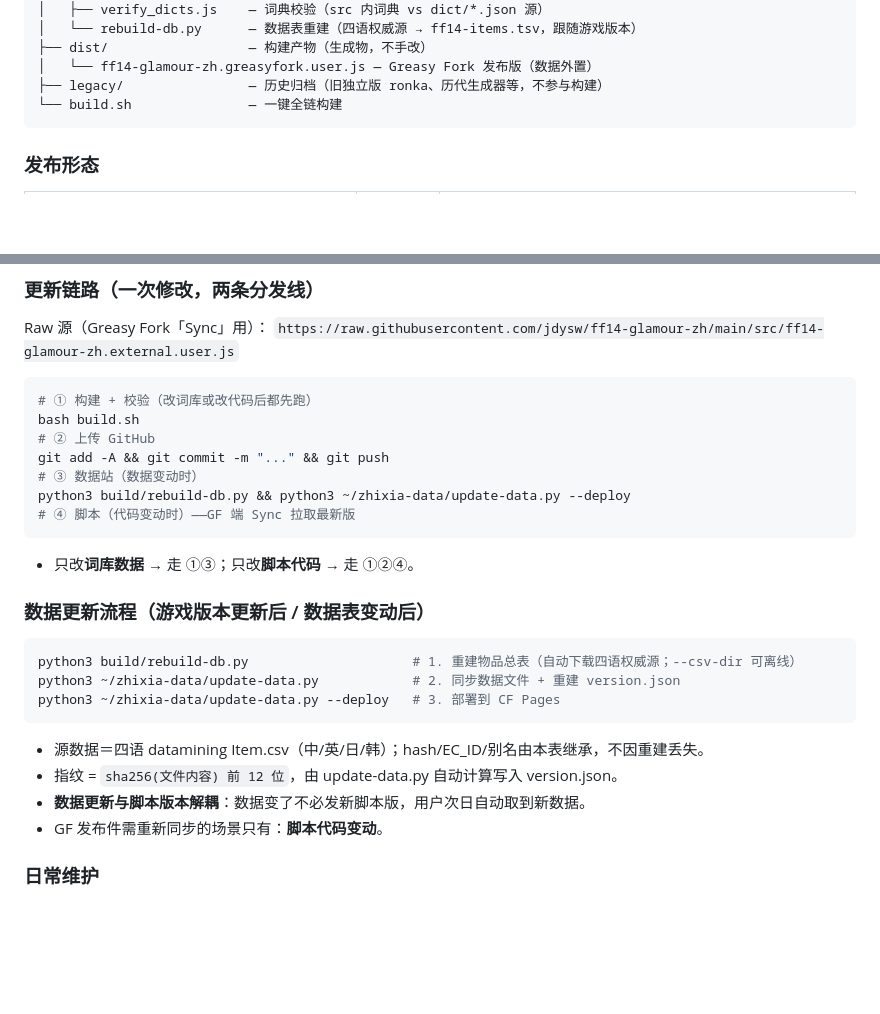
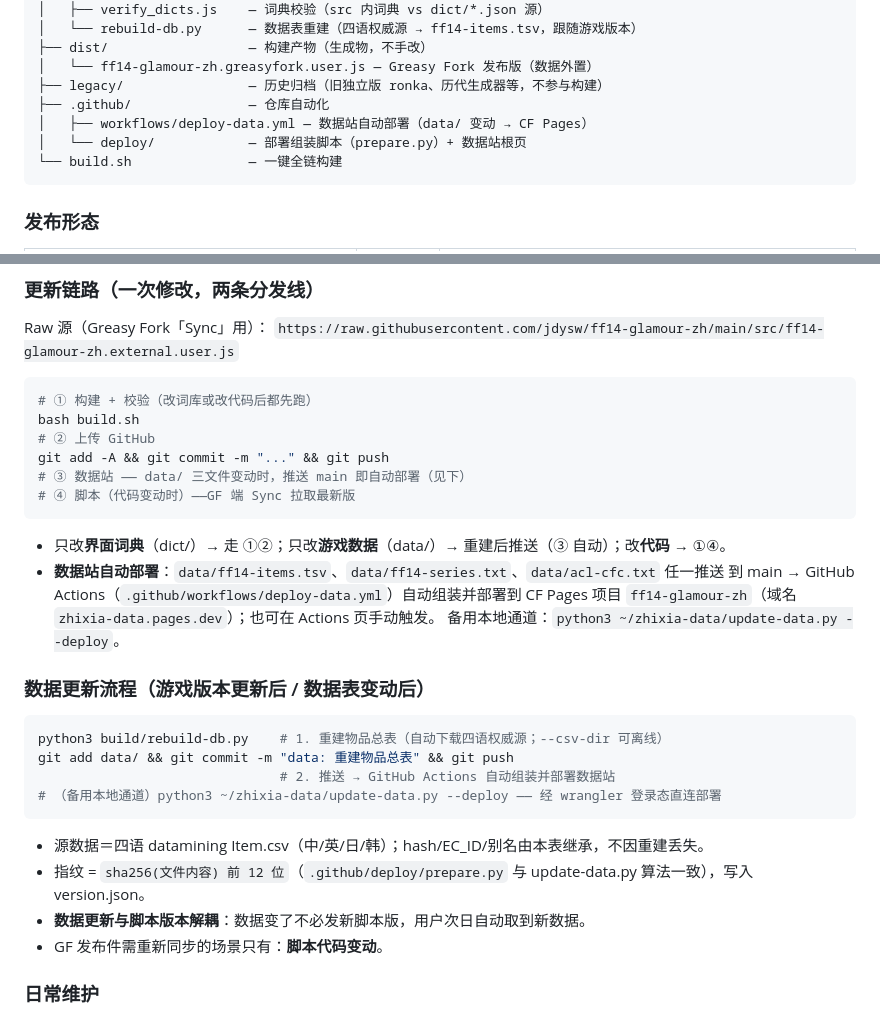
Before and after one commit to jdysw/ff14-glamour-zh, a Markdown page: README.md, 2 parts joined by grey strips. GitHub-like rendering; folded sections open; blank space fills up the shorter version.

Commit message:
README: 数据站自动部署说明（Actions 链路 + 备用通道 + 文件树更新）

````diff
--- a/README.md
+++ b/README.md
@@ -82,6 +82,9 @@ ff14-glamour-zh/
 ├── dist/                  — 构建产物（生成物，不手改）
 │   └── ff14-glamour-zh.greasyfork.user.js — Greasy Fork 发布版（数据外置）
 ├── legacy/                — 历史归档（旧独立版 ronka、历代生成器等，不参与构建）
+├── .github/               — 仓库自动化
+│   ├── workflows/deploy-data.yml — 数据站自动部署（data/ 变动 → CF Pages）
+│   └── deploy/            — 部署组装脚本（prepare.py）+ 数据站根页
 └── build.sh               — 一键全链构建
 ```
 
@@ -105,23 +108,27 @@ Raw 源（Greasy Fork「Sync」用）：
 bash build.sh
 # ② 上传 GitHub
 git add -A && git commit -m "..." && git push
-# ③ 数据站（数据变动时）
-python3 build/rebuild-db.py && python3 ~/zhixia-data/update-data.py --deploy
+# ③ 数据站 —— data/ 三文件变动时，推送 main 即自动部署（见下）
 # ④ 脚本（代码变动时）——GF 端 Sync 拉取最新版
 ```
 
-- 只改**词库数据** → 走 ①③；只改**脚本代码** → 走 ①②④。
+- 只改**界面词典**（dict/）→ 走 ①②；只改**游戏数据**（data/）→ 重建后推送（③ 自动）；改**代码** → ①④。
+- **数据站自动部署**：`data/ff14-items.tsv`、`data/ff14-series.txt`、`data/acl-cfc.txt` 任一推送
+  到 main → GitHub Actions（`.github/workflows/deploy-data.yml`）自动组装并部署到 CF Pages
+  项目 `ff14-glamour-zh`（域名 `zhixia-data.pages.dev`）；也可在 Actions 页手动触发。
+  备用本地通道：`python3 ~/zhixia-data/update-data.py --deploy`。
 
 ### 数据更新流程（游戏版本更新后 / 数据表变动后）
 
 ```bash
-python3 build/rebuild-db.py                     # 1. 重建物品总表（自动下载四语权威源；--csv-dir 可离线）
-python3 ~/zhixia-data/update-data.py            # 2. 同步数据文件 + 重建 version.json
-python3 ~/zhixia-data/update-data.py --deploy   # 3. 部署到 CF Pages
+python3 build/rebuild-db.py    # 1. 重建物品总表（自动下载四语权威源；--csv-dir 可离线）
+git add data/ && git commit -m "data: 重建物品总表" && git push
+                               # 2. 推送 → GitHub Actions 自动组装并部署数据站
+# （备用本地通道）python3 ~/zhixia-data/update-data.py --deploy —— 经 wrangler 登录态直连部署
 ```
 
 - 源数据＝四语 datamining Item.csv（中/英/日/韩）；hash/EC_ID/别名由本表继承，不因重建丢失。
-- 指纹 = `sha256(文件内容) 前 12 位`，由 update-data.py 自动计算写入 version.json。
+- 指纹 = `sha256(文件内容) 前 12 位`（`.github/deploy/prepare.py` 与 update-data.py 算法一致），写入 version.json。
 - **数据更新与脚本版本解耦**：数据变了不必发新脚本版，用户次日自动取到新数据。
 - GF 发布件需重新同步的场景只有：**脚本代码变动**。
 
````
